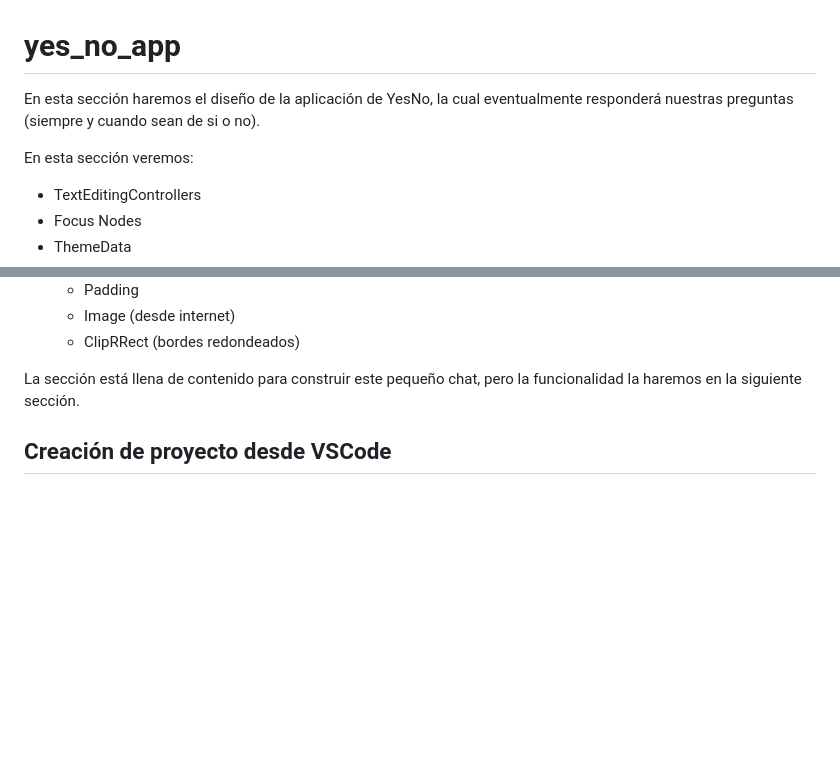
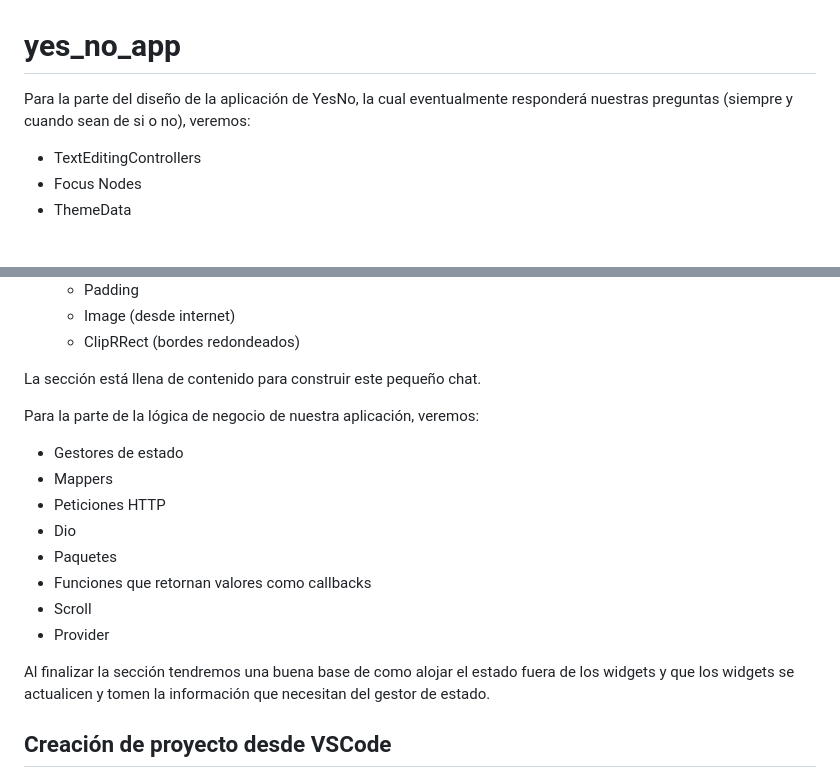
Before and after one commit to JoseManuelMunozManzano/Flutter-curso, a Markdown page: yes_no_app/README.md, 2 parts joined by grey strips. Drawn GitHub-style; blank space fills up the shorter version.

Commit message:
Yes No Maybe App Logica - Temas de la sección

```diff
--- a/yes_no_app/README.md
+++ b/yes_no_app/README.md
@@ -1,8 +1,6 @@
 # yes_no_app
 
-En esta sección haremos el diseño de la aplicación de YesNo, la cual eventualmente responderá nuestras preguntas (siempre y cuando sean de si o no).
-
-En esta sección veremos:
+Para la parte del diseño de la aplicación de YesNo, la cual eventualmente responderá nuestras preguntas (siempre y cuando sean de si o no), veremos:
 
 - TextEditingControllers
 - Focus Nodes
@@ -17,7 +15,20 @@ En esta sección veremos:
   - Image (desde internet)
   - ClipRRect (bordes redondeados)
 
-La sección está llena de contenido para construir este pequeño chat, pero la funcionalidad la haremos en la siguiente sección.
+La sección está llena de contenido para construir este pequeño chat.
+
+Para la parte de la lógica de negocio de nuestra aplicación, veremos:
+
+- Gestores de estado
+- Mappers
+- Peticiones HTTP
+- Dio
+- Paquetes
+- Funciones que retornan valores como callbacks
+- Scroll
+- Provider
+
+Al finalizar la sección tendremos una buena base de como alojar el estado fuera de los widgets y que los widgets se actualicen y tomen la información que necesitan del gestor de estado.
 
 ## Creación de proyecto desde VSCode
 
```
